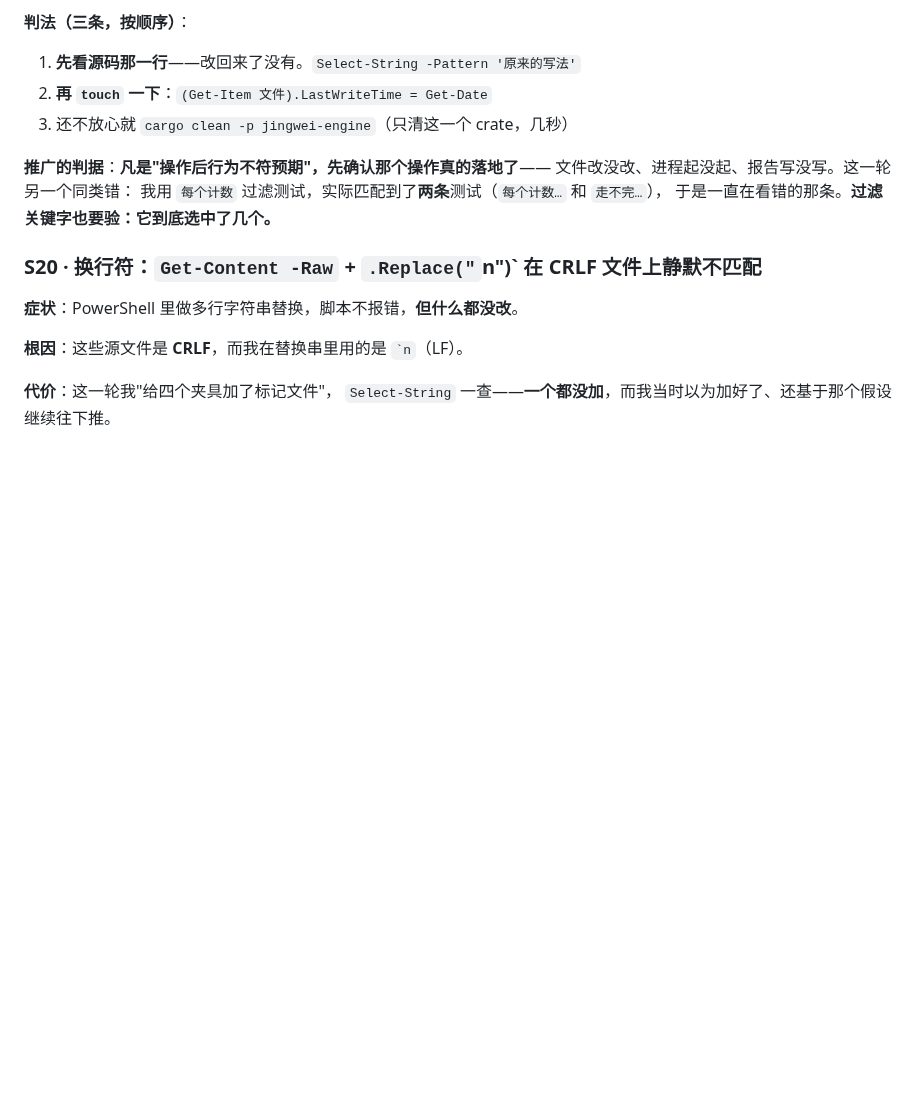
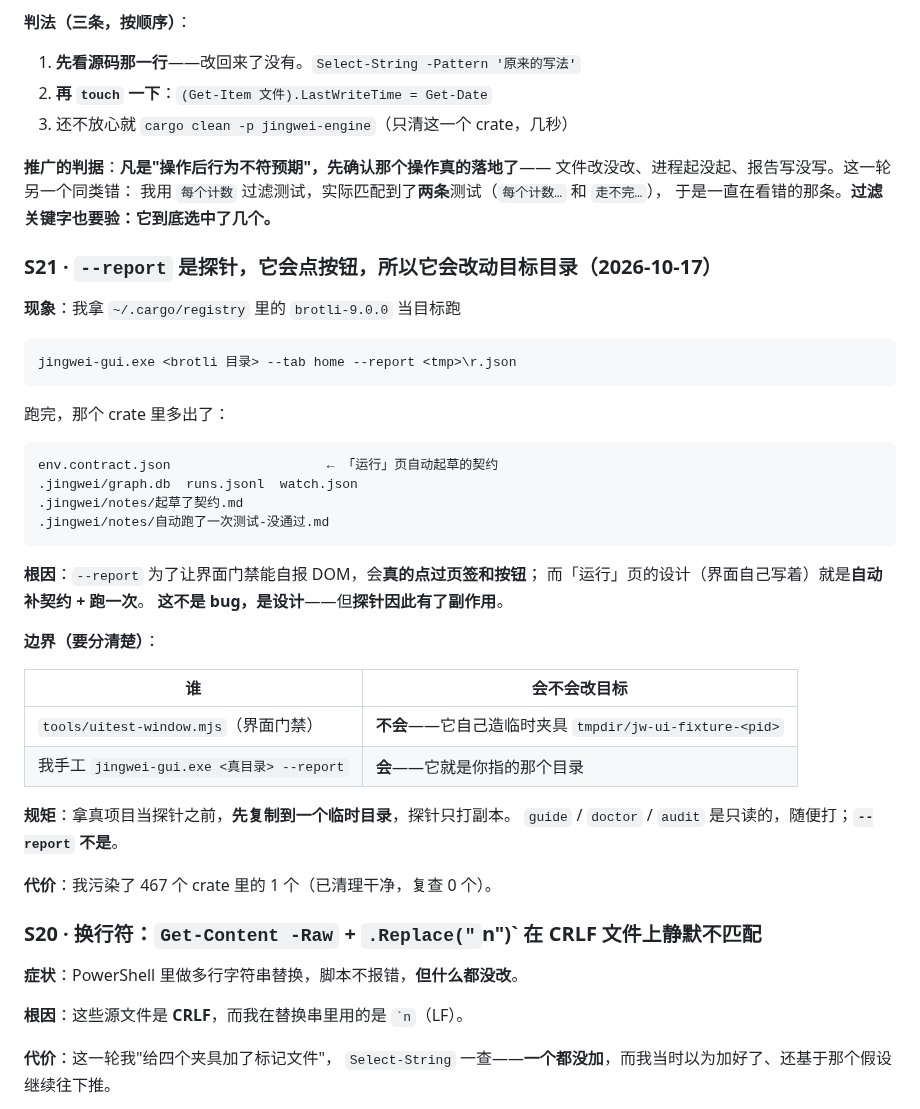
Before and after one commit to hpeng5271-blip/jingwei, a Markdown page: SOP.md, the part around the change. Rendered like a GitHub page; blank space fills up the shorter version.

Commit message:
发现我的探针会改目标目录：清掉污染，并写进 SOP
## 这一轮本来想加第四条 Rust 规则，量完放弃了

  依赖写 "*"                0/466  → 无语料
  git 依赖缺 rev/tag/branch 0/466  → 无语料
  [features] 无 default     89/325 → **那不是缺陷**
  build.rs 无 rerun-if     32/76  → 真但 42% 太吵

四条都没信号，**不硬凑**。换去看一个这几轮一次没验过的地方：**④呈现**。

## 结果在那儿撞到一个真问题（是我自己造的）

拿 `brotli-9.0.0` 开真窗口读 DOM，发现界面上写着「**契约里写着：cargo run**」——
可 brotli **没有契约**。一查：

  brotli/ 里多出了 env.contract.json 和 .jingwei/
  .jingwei/notes/起草了契约.md
  .jingwei/notes/自动跑了一次测试-没通过.md

**来源是 `--report` 探针**：它为了让界面门禁能自报 DOM，会**真的点过页签和按钮**；
而「运行」页的设计（界面自己写着）就是**自动补契约 + 跑一次**。
**这不是 bug，是设计**——但**探针因此有副作用**。

## 关键区分（这条比事故本身值钱）

  tools/uitest-window.mjs（界面门禁）  **安全**——它自己造 tmpdir/jw-ui-fixture-<pid>
  我手工 jingwei-gui.exe <真目录> --report  **会写到那个目录里**

**规矩**：拿真项目当探针前先复制到临时目录。
`guide` / `doctor` / `audit` 是只读的，可以随便打；**`--report` 不是**。

已清理，复查 **467 个 crate，0 个被污染**。写进 SOP §S21。

## 顺带被门禁抓了一次

我在 SOP 里写「第 8 道门禁」，**工程门禁当场红**：那句话在报规模却一个 fact 标记都没有。
改成「界面门禁」。**这条门禁是对的**——它守的正是"数字不许手抄"。

## 状态

engine 277 + 集成 48 + 外壳 49 · clippy 干净。
8 道门禁 7 绿；唯一红的仍是交付门禁（dist 里的包旧了），它红得对。

## 诚实的判断

这一轮没有新增能力——**量了四个候选、全放弃**。
但"探针有副作用"这件事如果没撞到，下一个拿真项目验证的人（可能还是我）会再污染一次。
**一条没被发现的副作用，比少一条规则贵得多。**

````diff
--- a/SOP.md
+++ b/SOP.md
@@ -571,6 +571,39 @@
 我用 `每个计数` 过滤测试，实际匹配到了**两条**测试（`每个计数…` 和 `走不完…`），
 于是一直在看错的那条。**过滤关键字也要验：它到底选中了几个。**
 
+### S21 · `--report` 是**探针**，它会点按钮，所以它会改动目标目录（2026-10-17）
+
+**现象**：我拿 `~/.cargo/registry` 里的 `brotli-9.0.0` 当目标跑
+
+```
+jingwei-gui.exe <brotli 目录> --tab home --report <tmp>\r.json
+```
+
+跑完，那个 crate 里多出了：
+
+```
+env.contract.json                    ← 「运行」页自动起草的契约
+.jingwei/graph.db  runs.jsonl  watch.json
+.jingwei/notes/起草了契约.md
+.jingwei/notes/自动跑了一次测试-没通过.md
+```
+
+**根因**：`--report` 为了让界面门禁能自报 DOM，会**真的点过页签和按钮**；
+而「运行」页的设计（界面自己写着）就是**自动补契约 + 跑一次**。
+**这不是 bug，是设计**——但**探针因此有了副作用**。
+
+**边界（要分清楚）**：
+
+| 谁 | 会不会改目标 |
+|---|---|
+| `tools/uitest-window.mjs`（界面门禁） | **不会**——它自己造临时夹具 `tmpdir/jw-ui-fixture-<pid>` |
+| 我手工 `jingwei-gui.exe <真目录> --report` | **会**——它就是你指的那个目录 |
+
+**规矩**：拿真项目当探针之前，**先复制到一个临时目录**，探针只打副本。
+`guide` / `doctor` / `audit` 是只读的，随便打；**`--report` 不是**。
+
+**代价**：我污染了 467 个 crate 里的 1 个（已清理干净，复查 0 个）。
+
 ### S20 · 换行符：`Get-Content -Raw` + `.Replace("`n")` 在 CRLF 文件上**静默不匹配**
 
 **症状**：PowerShell 里做多行字符串替换，脚本不报错，**但什么都没改**。
````
Also changed, not shown: AGENTS.md (+9 -0 lines).
